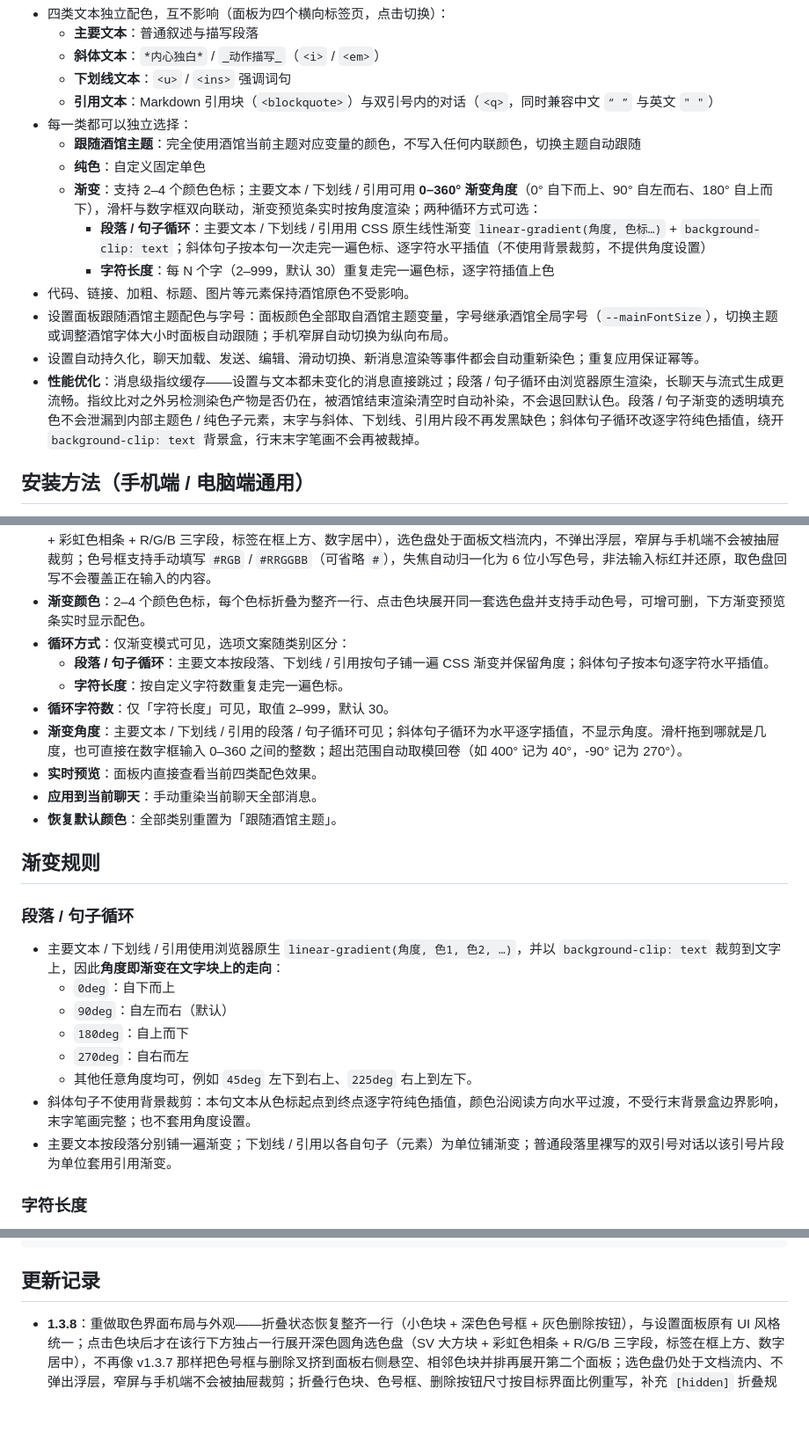
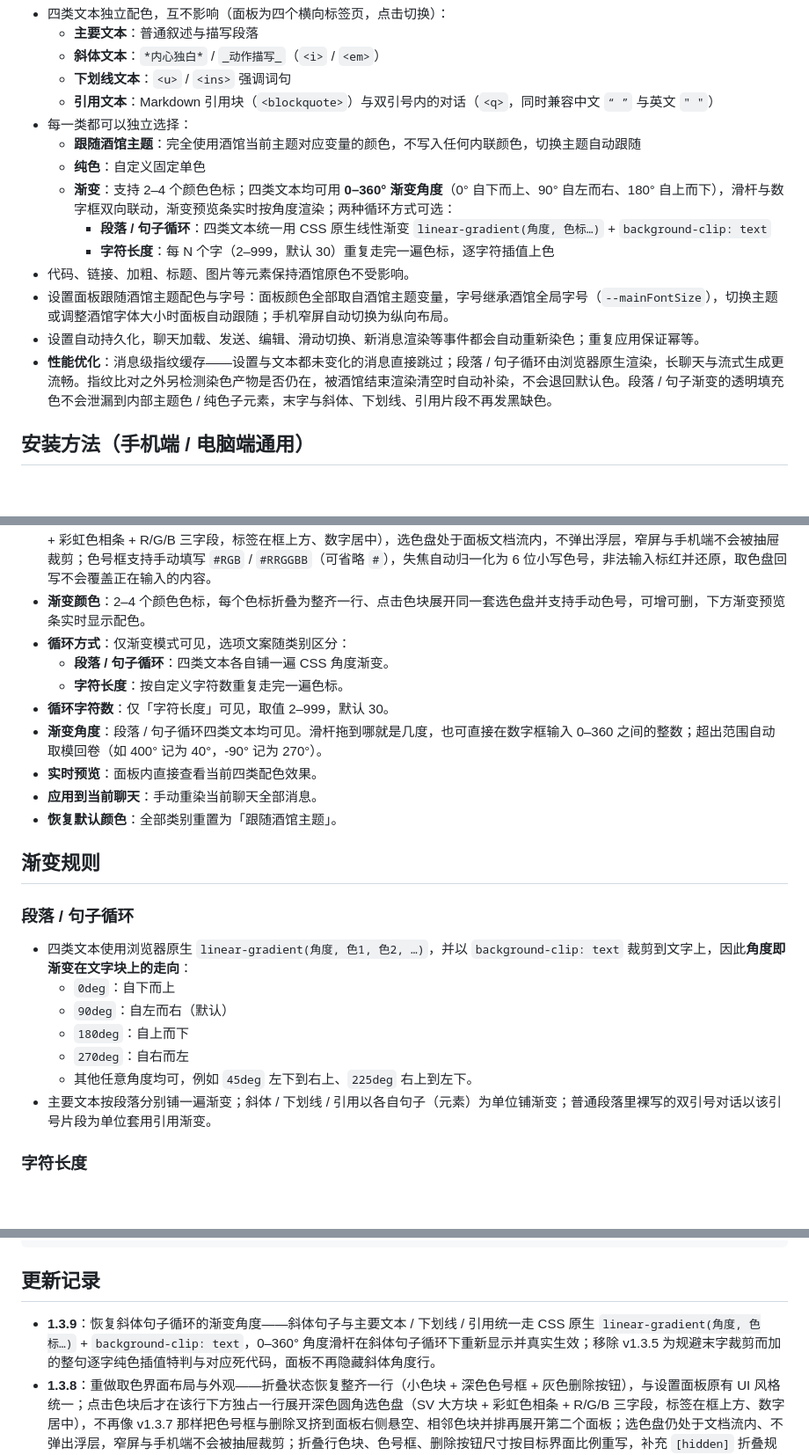
Before and after one commit to yg0108011/st-colorful-text, a Markdown page: README.md, 3 parts joined by grey strips. Shown at 88% size. Drawn GitHub-style; blank space fills up the shorter version.

Commit message:
v1.3.9: README 同步四类文本角度渐变说明，新增 1.3.9 更新记录

```diff
--- a/README.md
+++ b/README.md
@@ -12,13 +12,13 @@
 - 每一类都可以独立选择：
   - **跟随酒馆主题**：完全使用酒馆当前主题对应变量的颜色，不写入任何内联颜色，切换主题自动跟随
   - **纯色**：自定义固定单色
-  - **渐变**：支持 2–4 个颜色色标；主要文本 / 下划线 / 引用可用 **0–360° 渐变角度**（0° 自下而上、90° 自左而右、180° 自上而下），滑杆与数字框双向联动，渐变预览条实时按角度渲染；两种循环方式可选：
-    - **段落 / 句子循环**：主要文本 / 下划线 / 引用用 CSS 原生线性渐变 `linear-gradient(角度, 色标…)` + `background-clip: text`；斜体句子按本句一次走完一遍色标、逐字符水平插值（不使用背景裁剪，不提供角度设置）
+  - **渐变**：支持 2–4 个颜色色标；四类文本均可用 **0–360° 渐变角度**（0° 自下而上、90° 自左而右、180° 自上而下），滑杆与数字框双向联动，渐变预览条实时按角度渲染；两种循环方式可选：
+    - **段落 / 句子循环**：四类文本统一用 CSS 原生线性渐变 `linear-gradient(角度, 色标…)` + `background-clip: text`
     - **字符长度**：每 N 个字（2–999，默认 30）重复走完一遍色标，逐字符插值上色
 - 代码、链接、加粗、标题、图片等元素保持酒馆原色不受影响。
 - 设置面板跟随酒馆主题配色与字号：面板颜色全部取自酒馆主题变量，字号继承酒馆全局字号（`--mainFontSize`），切换主题或调整酒馆字体大小时面板自动跟随；手机窄屏自动切换为纵向布局。
 - 设置自动持久化，聊天加载、发送、编辑、滑动切换、新消息渲染等事件都会自动重新染色；重复应用保证幂等。
-- **性能优化**：消息级指纹缓存——设置与文本都未变化的消息直接跳过；段落 / 句子循环由浏览器原生渲染，长聊天与流式生成更流畅。指纹比对之外另检测染色产物是否仍在，被酒馆结束渲染清空时自动补染，不会退回默认色。段落 / 句子渐变的透明填充色不会泄漏到内部主题色 / 纯色子元素，末字与斜体、下划线、引用片段不再发黑缺色；斜体句子循环改逐字符纯色插值，绕开 `background-clip: text` 背景盒，行末末字笔画不会再被裁掉。
+- **性能优化**：消息级指纹缓存——设置与文本都未变化的消息直接跳过；段落 / 句子循环由浏览器原生渲染，长聊天与流式生成更流畅。指纹比对之外另检测染色产物是否仍在，被酒馆结束渲染清空时自动补染，不会退回默认色。段落 / 句子渐变的透明填充色不会泄漏到内部主题色 / 纯色子元素，末字与斜体、下划线、引用片段不再发黑缺色。
 
 ## 安装方法（手机端 / 电脑端通用）
 
@@ -41,10 +41,10 @@
 - **纯色颜色**：折叠状态为整齐一行（小色块 + 深色色号框 + 删除按钮）；点击色块即在该行下方展开深色圆角选色盘（SV 调色盘 + 彩虹色相条 + R/G/B 三字段，标签在框上方、数字居中），选色盘处于面板文档流内，不弹出浮层，窄屏与手机端不会被抽屉裁剪；色号框支持手动填写 `#RGB` / `#RRGGBB`（可省略 `#`），失焦自动归一化为 6 位小写色号，非法输入标红并还原，取色盘回写不会覆盖正在输入的内容。
 - **渐变颜色**：2–4 个颜色色标，每个色标折叠为整齐一行、点击色块展开同一套选色盘并支持手动色号，可增可删，下方渐变预览条实时显示配色。
 - **循环方式**：仅渐变模式可见，选项文案随类别区分：
-  - **段落 / 句子循环**：主要文本按段落、下划线 / 引用按句子铺一遍 CSS 渐变并保留角度；斜体句子按本句逐字符水平插值。
+  - **段落 / 句子循环**：四类文本各自铺一遍 CSS 角度渐变。
   - **字符长度**：按自定义字符数重复走完一遍色标。
 - **循环字符数**：仅「字符长度」可见，取值 2–999，默认 30。
-- **渐变角度**：主要文本 / 下划线 / 引用的段落 / 句子循环可见；斜体句子循环为水平逐字插值，不显示角度。滑杆拖到哪就是几度，也可直接在数字框输入 0–360 之间的整数；超出范围自动取模回卷（如 400° 记为 40°，-90° 记为 270°）。
+- **渐变角度**：段落 / 句子循环四类文本均可见。滑杆拖到哪就是几度，也可直接在数字框输入 0–360 之间的整数；超出范围自动取模回卷（如 400° 记为 40°，-90° 记为 270°）。
 - **实时预览**：面板内直接查看当前四类配色效果。
 - **应用到当前聊天**：手动重染当前聊天全部消息。
 - **恢复默认颜色**：全部类别重置为「跟随酒馆主题」。
@@ -53,14 +53,13 @@
 
 ### 段落 / 句子循环
 
-- 主要文本 / 下划线 / 引用使用浏览器原生 `linear-gradient(角度, 色1, 色2, …)`，并以 `background-clip: text` 裁剪到文字上，因此**角度即渐变在文字块上的走向**：
+- 四类文本使用浏览器原生 `linear-gradient(角度, 色1, 色2, …)`，并以 `background-clip: text` 裁剪到文字上，因此**角度即渐变在文字块上的走向**：
   - `0deg`：自下而上
   - `90deg`：自左而右（默认）
   - `180deg`：自上而下
   - `270deg`：自右而左
   - 其他任意角度均可，例如 `45deg` 左下到右上、`225deg` 右上到左下。
-- 斜体句子不使用背景裁剪：本句文本从色标起点到终点逐字符纯色插值，颜色沿阅读方向水平过渡，不受行末背景盒边界影响，末字笔画完整；也不套用角度设置。
-- 主要文本按段落分别铺一遍渐变；下划线 / 引用以各自句子（元素）为单位铺渐变；普通段落里裸写的双引号对话以该引号片段为单位套用引用渐变。
+- 主要文本按段落分别铺一遍渐变；斜体 / 下划线 / 引用以各自句子（元素）为单位铺渐变；普通段落里裸写的双引号对话以该引号片段为单位套用引用渐变。
 
 ### 字符长度
 
@@ -93,6 +92,7 @@ node --test engine.test.mjs
 
 ## 更新记录
 
+- **1.3.9**：恢复斜体句子循环的渐变角度——斜体句子与主要文本 / 下划线 / 引用统一走 CSS 原生 `linear-gradient(角度, 色标…)` + `background-clip: text`，0–360° 角度滑杆在斜体句子循环下重新显示并真实生效；移除 v1.3.5 为规避末字裁剪而加的整句逐字纯色插值特判与对应死代码，面板不再隐藏斜体角度行。
 - **1.3.8**：重做取色界面布局与外观——折叠状态恢复整齐一行（小色块 + 深色色号框 + 灰色删除按钮），与设置面板原有 UI 风格统一；点击色块后才在该行下方独占一行展开深色圆角选色盘（SV 大方块 + 彩虹色相条 + R/G/B 三字段，标签在框上方、数字居中），不再像 v1.3.7 那样把色号框与删除叉挤到面板右侧悬空、相邻色块并排再展开第二个面板；选色盘仍处于文档流内、不弹出浮层，窄屏与手机端不会被抽屉裁剪；折叠行色块、色号框、删除按钮尺寸按目标界面比例重写，补充 `[hidden]` 折叠规则与展开行独占整行宽度的布局规则。
 - **1.3.7**：取色方案改为面板内自绘调色盘，弃用酒馆 `<toolcool-color-picker>` 组件弹窗——组件弹窗是其 shadow DOM 内的绝对定位浮层，插件位于纵向滚动的 Extensions 抽屉中，按 CSS 规范横向溢出必然被裁，外部又无法把浮层改为视口固定定位，手机竖屏上调色盘会被右缘裁掉、字段压在预览正文上。现改为点击色块在该行下方展开的自绘面板（SV 调色盘 + 色相条 + R/G/B 字段），全部处于文档流内，不跳出抽屉、不受裁剪，手机与桌面通用；同时切断色号框与取色盘的双向同步回环：取色盘回写输入框时若用户正聚焦在色号框内则跳过覆盖，修复手动输入时删字被补回、删不掉的问题。纯色与每个渐变色标统一使用同一套自绘调色盘，手动色号输入、非法标红与失焦还原逻辑保持不变。
 - **1.3.6**：取色界面更换为酒馆自带的 `<toolcool-color-picker>` 组件（与右侧「主题颜色」面板同款：SV 调色盘 + 色相条 + 透明条 + Hex/R/G/B/A 五输入框），不再经过当前主题接管原生 `<input type="color">` 弹出的「建议 / 自定义」预设色板与「取消 / 设置」模态窗；纯色与每个渐变色标统一使用该组件，旁边手动色号输入框、双向同步、非法标红与失焦还原逻辑保持不变；组件未注册的旧版酒馆自动回退原生取色器。
```
